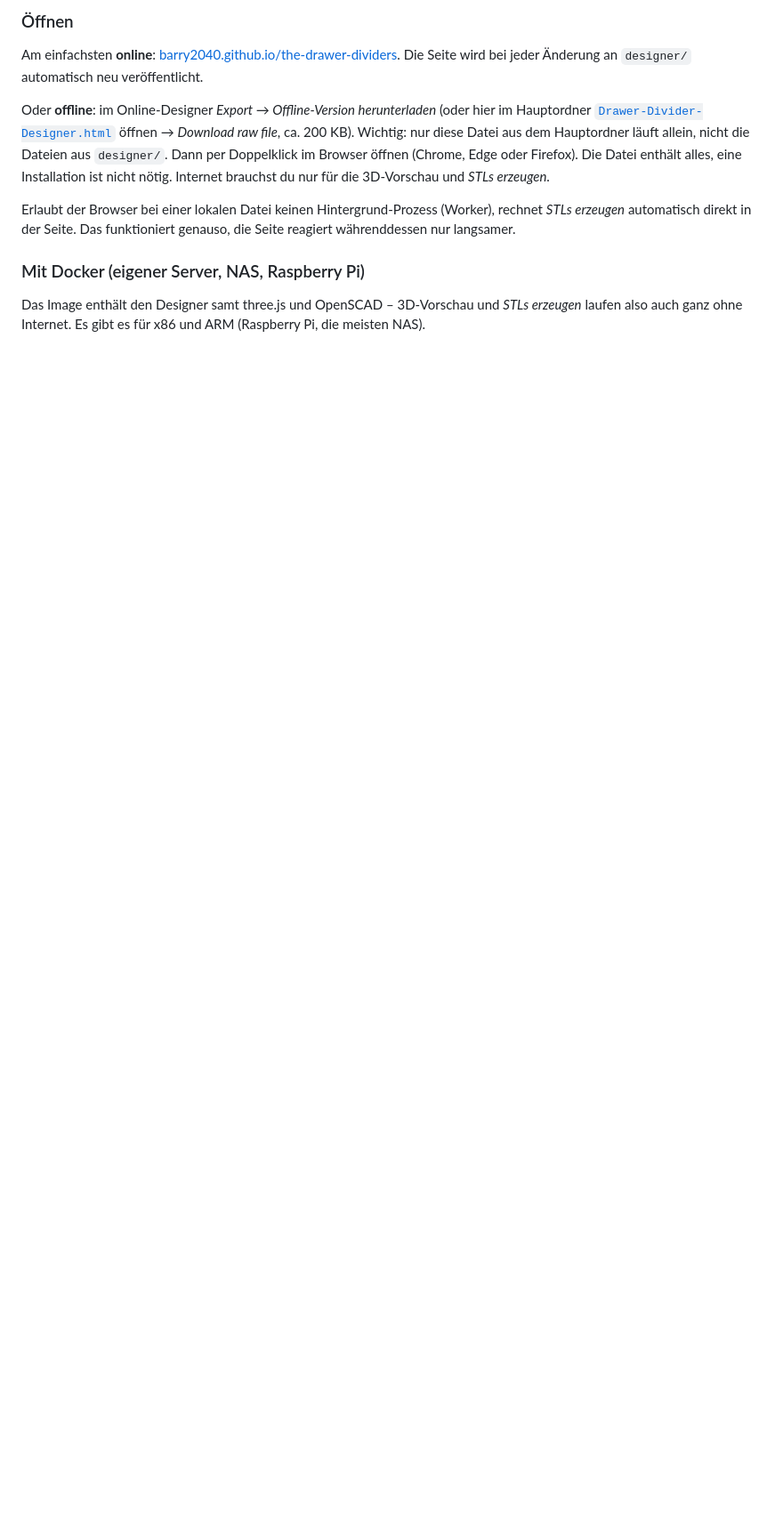
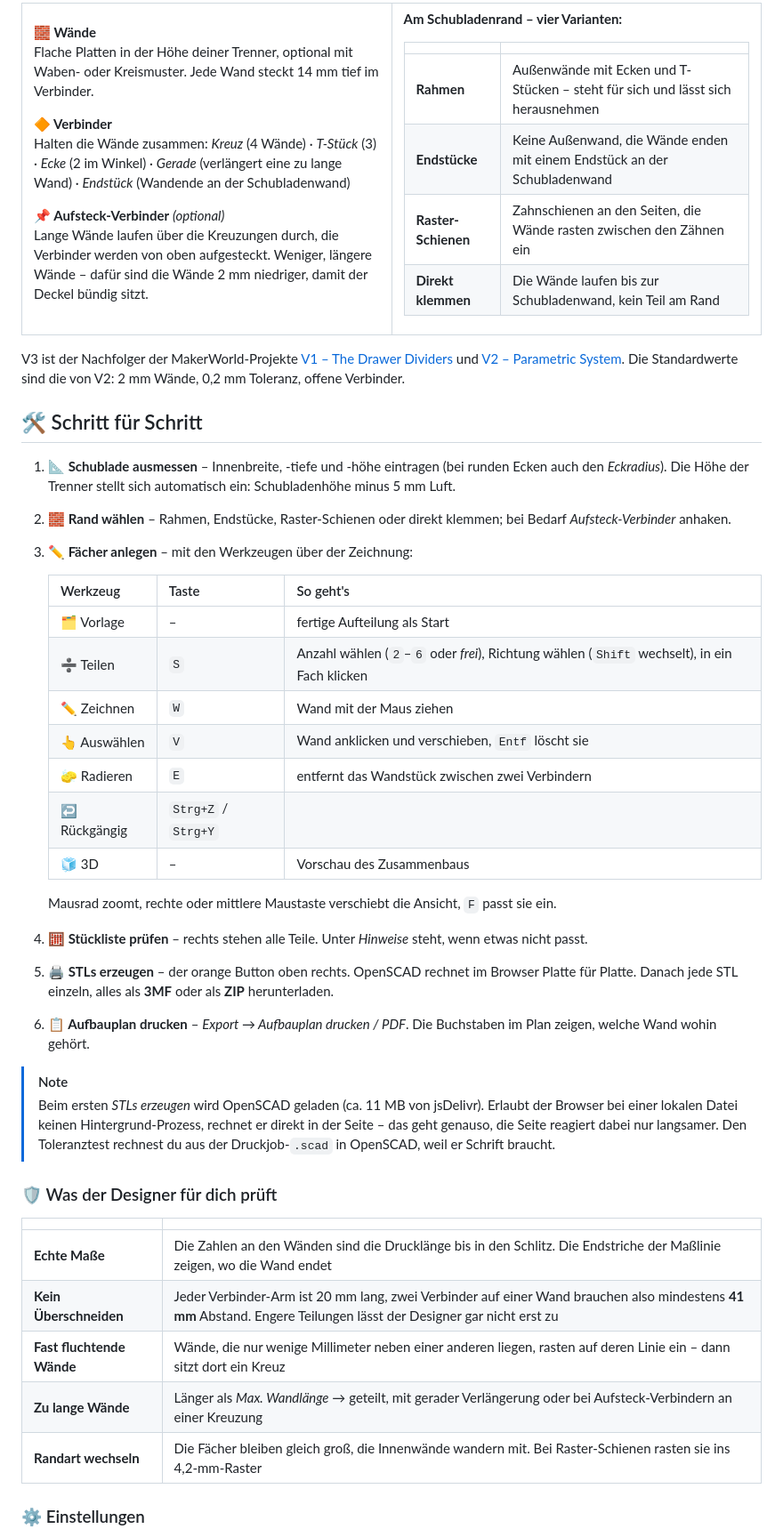
Before and after one commit to Barry2040/the-drawer-dividers, a Markdown page: README.md, the part around one of its changes. Shown at 89% size. GitHub-like rendering; blank space fills up the shorter version.

```diff
--- a/README.md
+++ b/README.md
@@ -42,12 +68,63 @@ V3 ist der Nachfolger der beiden MakerWorld-Projekte [V1 – The Drawer Dividers
 
-### Öffnen
+**🧱 Wände**<br>
+Flache Platten in der Höhe deiner Trenner, optional mit Waben- oder Kreismuster. Jede Wand steckt 14 mm tief im Verbinder.
 
-Am einfachsten **online**: [barry2040.github.io/the-drawer-dividers](https://barry2040.github.io/the-drawer-dividers/). Die Seite wird bei jeder Änderung an `designer/` automatisch neu veröffentlicht.
+**🔶 Verbinder**<br>
+Halten die Wände zusammen:
+*Kreuz* (4 Wände) · *T-Stück* (3) · *Ecke* (2 im Winkel) · *Gerade* (verlängert eine zu lange Wand) · *Endstück* (Wandende an der Schubladenwand)
 
-Oder **offline**: im Online-Designer *Export → Offline-Version herunterladen* (oder hier im Hauptordner [`Drawer-Divider-Designer.html`](Drawer-Divider-Designer.html) öffnen → *Download raw file*, ca. 200 KB). Wichtig: nur diese Datei aus dem Hauptordner läuft allein, nicht die Dateien aus `designer/`. Dann per Doppelklick im Browser öffnen (Chrome, Edge oder Firefox). Die Datei enthält alles, eine Installation ist nicht nötig. Internet brauchst du nur für die 3D-Vorschau und *STLs erzeugen*.
+**📌 Aufsteck-Verbinder** *(optional)*<br>
+Lange Wände laufen über die Kreuzungen durch, die Verbinder werden von oben aufgesteckt. Weniger, längere Wände – dafür sind die Wände 2 mm niedriger, damit der Deckel bündig sitzt.
 
-Erlaubt der Browser bei einer lokalen Datei keinen Hintergrund-Prozess (Worker), rechnet *STLs erzeugen* automatisch direkt in der Seite. Das funktioniert genauso, die Seite reagiert währenddessen nur langsamer.
+</td><td width="50%" valign="top">
 
-### Mit Docker (eigener Server, NAS, Raspberry Pi)
+**Am Schubladenrand – vier Varianten:**
 
-Das Image enthält den Designer samt three.js und OpenSCAD – 3D-Vorschau und *STLs erzeugen* laufen also auch ganz ohne Internet. Es gibt es für x86 und ARM (Raspberry Pi, die meisten NAS).
+| | |
+|---|---|
+| **Rahmen** | Außenwände mit Ecken und T-Stücken – steht für sich und lässt sich herausnehmen |
+| **Endstücke** | Keine Außenwand, die Wände enden mit einem Endstück an der Schubladenwand |
+| **Raster-Schienen** | Zahnschienen an den Seiten, die Wände rasten zwischen den Zähnen ein |
+| **Direkt klemmen** | Die Wände laufen bis zur Schubladenwand, kein Teil am Rand |
+
+</td></tr>
+</table>
+
+V3 ist der Nachfolger der MakerWorld-Projekte [V1 – The Drawer Dividers](https://makerworld.com/de/models/496828-the-drawer-dividers) und [V2 – Parametric System](https://makerworld.com/de/models/3106623-the-drawer-dividers-v2-parametric-system). Die Standardwerte sind die von V2: 2 mm Wände, 0,2 mm Toleranz, offene Verbinder.
+
+## 🛠️ Schritt für Schritt
+
+1. **📐 Schublade ausmessen** – Innenbreite, -tiefe und -höhe eintragen (bei runden Ecken auch den *Eckradius*). Die Höhe der Trenner stellt sich automatisch ein: Schubladenhöhe minus 5 mm Luft.
+2. **🧱 Rand wählen** – Rahmen, Endstücke, Raster-Schienen oder direkt klemmen; bei Bedarf *Aufsteck-Verbinder* anhaken.
+3. **✏️ Fächer anlegen** – mit den Werkzeugen über der Zeichnung:
+
+   | Werkzeug | Taste | So geht's |
+   |---|---|---|
+   | 🗂️ Vorlage | – | fertige Aufteilung als Start |
+   | ➗ Teilen | `S` | Anzahl wählen (`2`–`6` oder *frei*), Richtung wählen (`Shift` wechselt), in ein Fach klicken |
+   | ✏️ Zeichnen | `W` | Wand mit der Maus ziehen |
+   | 👆 Auswählen | `V` | Wand anklicken und verschieben, `Entf` löscht sie |
+   | 🧽 Radieren | `E` | entfernt das Wandstück zwischen zwei Verbindern |
+   | ↩️ Rückgängig | `Strg+Z` / `Strg+Y` | |
+   | 🧊 3D | – | Vorschau des Zusammenbaus |
+
+   Mausrad zoomt, rechte oder mittlere Maustaste verschiebt die Ansicht, `F` passt sie ein.
+4. **🧮 Stückliste prüfen** – rechts stehen alle Teile. Unter *Hinweise* steht, wenn etwas nicht passt.
+5. **🖨️ STLs erzeugen** – der orange Button oben rechts. OpenSCAD rechnet im Browser Platte für Platte. Danach jede STL einzeln, alles als **3MF** oder als **ZIP** herunterladen.
+6. **📋 Aufbauplan drucken** – *Export → Aufbauplan drucken / PDF*. Die Buchstaben im Plan zeigen, welche Wand wohin gehört.
+
+> [!NOTE]
+> Beim ersten *STLs erzeugen* wird OpenSCAD geladen (ca. 11 MB von jsDelivr). Erlaubt der Browser bei einer lokalen Datei keinen Hintergrund-Prozess, rechnet er direkt in der Seite – das geht genauso, die Seite reagiert dabei nur langsamer. Den Toleranztest rechnest du aus der Druckjob-`.scad` in OpenSCAD, weil er Schrift braucht.
+
+### 🛡️ Was der Designer für dich prüft
+
+| | |
+|---|---|
+| **Echte Maße** | Die Zahlen an den Wänden sind die Drucklänge bis in den Schlitz. Die Endstriche der Maßlinie zeigen, wo die Wand endet |
+| **Kein Überschneiden** | Jeder Verbinder-Arm ist 20 mm lang, zwei Verbinder auf einer Wand brauchen also mindestens **41 mm** Abstand. Engere Teilungen lässt der Designer gar nicht erst zu |
+| **Fast fluchtende Wände** | Wände, die nur wenige Millimeter neben einer anderen liegen, rasten auf deren Linie ein – dann sitzt dort ein Kreuz |
+| **Zu lange Wände** | Länger als *Max. Wandlänge* → geteilt, mit gerader Verlängerung oder bei Aufsteck-Verbindern an einer Kreuzung |
+| **Randart wechseln** | Die Fächer bleiben gleich groß, die Innenwände wandern mit. Bei Raster-Schienen rasten sie ins 4,2-mm-Raster |
+
+### ⚙️ Einstellungen
+
```
Also changed, not shown: other parts of README.md (+155 -133 lines), README.en.md (+197 -124 lines), docs/screenshot.en.png (added), docs/screenshot.png (added), 2 other files.
